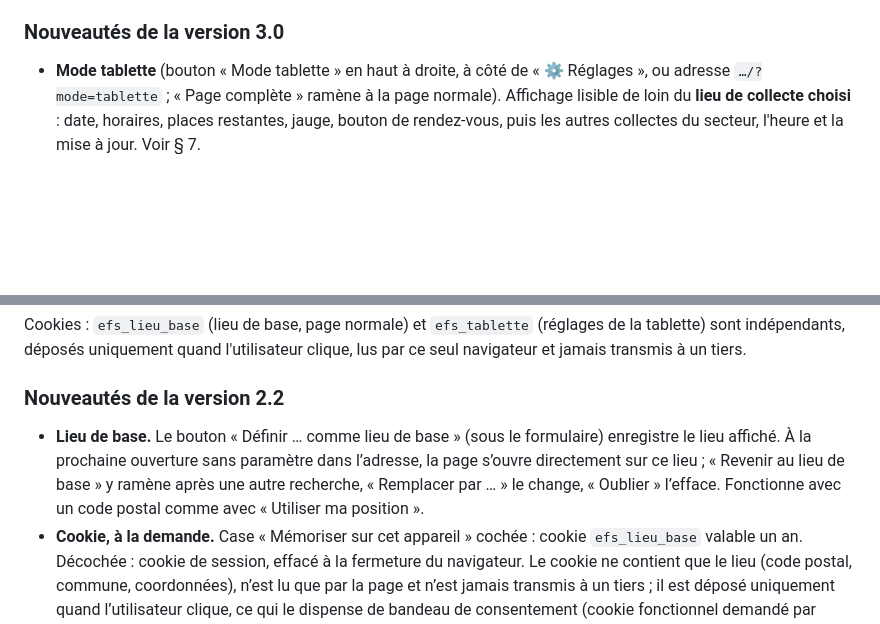
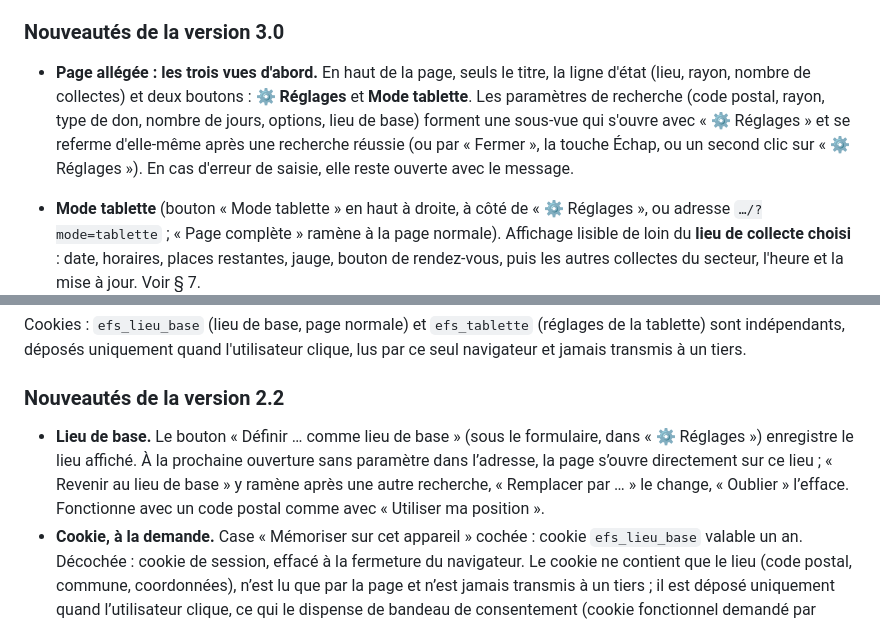
Before and after one commit to Laurent14760/HomeAssistant_DonduSang_Web, a Markdown page: MODE_OPERATOIRE.md, 2 parts joined by grey strips. Drawn GitHub-style; blank space fills up the shorter version.

```diff
--- a/MODE_OPERATOIRE.md
+++ b/MODE_OPERATOIRE.md
@@ -41,6 +41,8 @@ Règles de filtrage appliquées :
 
 ### Nouveautés de la version 3.0
 
+- **Page allégée : les trois vues d'abord.** En haut de la page, seuls le titre, la ligne d'état (lieu, rayon, nombre de collectes) et deux boutons : **⚙ Réglages** et **Mode tablette**. Les paramètres de recherche (code postal, rayon, type de don, nombre de jours, options, lieu de base) forment une sous-vue qui s'ouvre avec « ⚙ Réglages » et se referme d'elle-même après une recherche réussie (ou par « Fermer », la touche Échap, ou un second clic sur « ⚙ Réglages »). En cas d'erreur de saisie, elle reste ouverte avec le message.
+
 - **Mode tablette** (bouton « Mode tablette » en haut à droite, à côté de « ⚙ Réglages », ou adresse `…/?mode=tablette` ; « Page complète » ramène à la page normale). Affichage lisible de loin du **lieu de collecte choisi** : date, horaires, places restantes, jauge, bouton de rendez-vous, puis les autres collectes du secteur, l'heure et la mise à jour. Voir § 7.
 - **Réglages par bouton.** « ⚙ Réglages » ouvre une fenêtre avec le lieu initial (code postal, commune), le rayon, le nombre de jours, le type de don et le lieu de collecte affiché ; la liste des lieux se recalcule à chaque changement. « Enregistrer » les conserve dans le cookie `efs_tablette` (un an) ; la case « Ouvrir directement en mode tablette » fait démarrer la page en mode tablette sur cet appareil. « Oublier ces réglages » efface le cookie.
 - **Rendez-vous avec un donneur présent (tablette)** : la réservation s'ouvre dans une fenêtre séparée, la tablette affiche « Prise de rendez-vous en cours » et reprend la main à la fermeture de cette fenêtre, places actualisées ; bouton « Réserver » sur chaque autre collecte.
@@ -53,7 +55,7 @@ Cookies : `efs_lieu_base` (lieu de base, page normale) et `efs_tablette` (régla
 
 ### Nouveautés de la version 2.2
 
-- **Lieu de base.** Le bouton « Définir … comme lieu de base » (sous le formulaire) enregistre le lieu affiché. À la prochaine ouverture sans paramètre dans l’adresse, la page s’ouvre directement sur ce lieu ; « Revenir au lieu de base » y ramène après une autre recherche, « Remplacer par … » le change, « Oublier » l’efface. Fonctionne avec un code postal comme avec « Utiliser ma position ».
+- **Lieu de base.** Le bouton « Définir … comme lieu de base » (sous le formulaire, dans « ⚙ Réglages ») enregistre le lieu affiché. À la prochaine ouverture sans paramètre dans l’adresse, la page s’ouvre directement sur ce lieu ; « Revenir au lieu de base » y ramène après une autre recherche, « Remplacer par … » le change, « Oublier » l’efface. Fonctionne avec un code postal comme avec « Utiliser ma position ».
 - **Cookie, à la demande.** Case « Mémoriser sur cet appareil » cochée : cookie `efs_lieu_base` valable un an. Décochée : cookie de session, effacé à la fermeture du navigateur. Le cookie ne contient que le lieu (code postal, commune, coordonnées), n’est lu que par la page et n’est jamais transmis à un tiers ; il est déposé uniquement quand l’utilisateur clique, ce qui le dispense de bandeau de consentement (cookie fonctionnel demandé par l’utilisateur). Il est posé avec `SameSite=Lax` et `Secure` lorsque la page est servie en HTTPS.
 - **Priorité à l’ouverture.** Paramètres de l’adresse (lien partagé, favori) → lieu de base → 14760 par défaut.
 - **Collecte présentée.** Au-dessus du visuel 1, la liste « Collecte présentée » propose les communes des collectes à venir avec leurs dates : la synthèse affiche alors la prochaine collecte de cette commune (par défaut, la plus proche dans le temps). Si la commune n’a plus de collecte retenue, la page l’indique et revient à la prochaine collecte. Le choix est conservé dans l’adresse (`vc=`).
```
Also changed, not shown: README.md (+7 -3 lines), images/page-parametres.png (added), images/page-recherche.png, 3 other files.
